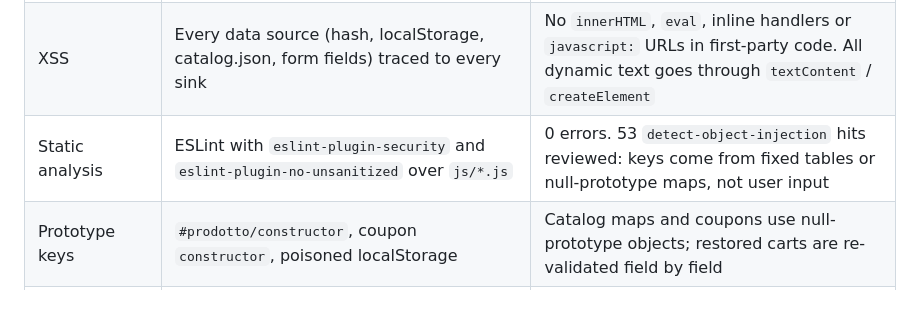
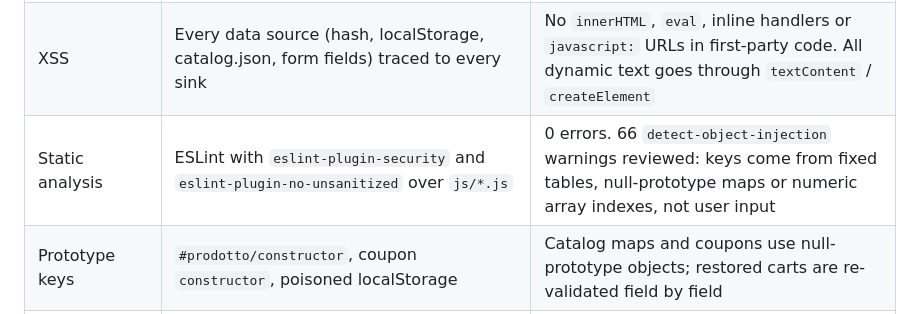
Before and after one commit to manueldipa4561-png/Darta-demo, a Markdown page: docs/SECURITY.md, the part around the change. Rendered like a GitHub page.

```diff
--- a/docs/SECURITY.md
+++ b/docs/SECURITY.md
@@ -8,7 +8,7 @@ Audit date: 2026-10-02. Scope: the static site in this repository (frontend, Net
 |---|---|---|
 | Secrets | Grep for keys, tokens, private keys, credentials in all first-party files | None found |
 | XSS | Every data source (hash, localStorage, catalog.json, form fields) traced to every sink | No `innerHTML`, `eval`, inline handlers or `javascript:` URLs in first-party code. All dynamic text goes through `textContent` / `createElement` |
-| Static analysis | ESLint with `eslint-plugin-security` and `eslint-plugin-no-unsanitized` over `js/*.js` | 0 errors. 53 `detect-object-injection` hits reviewed: keys come from fixed tables or null-prototype maps, not user input |
+| Static analysis | ESLint with `eslint-plugin-security` and `eslint-plugin-no-unsanitized` over `js/*.js` | 0 errors. 66 `detect-object-injection` warnings reviewed: keys come from fixed tables, null-prototype maps or numeric array indexes, not user input |
 | Prototype keys | `#prodotto/constructor`, coupon `constructor`, poisoned localStorage | Catalog maps and coupons use null-prototype objects; restored carts are re-validated field by field |
 | Supply chain | `anime.js` 4.5.0 vendored | Tarball integrity matches the npm registry; bundle SHA-256 identical to the published file; no network, `eval` or `Function` calls inside. ECC IOC scanner: no findings (no package manifests in the repo) |
 | CSP | Enforced locally with the real `netlify.toml` headers across shelf, product sheet, cart, checkout, filters, 3D | 0 violations. `style-src 'self'` (no `'unsafe-inline'` for style elements), `script-src 'self'` plus one hash |
```
Also changed, not shown: docs/DESIGN.md (+5 -0 lines).
